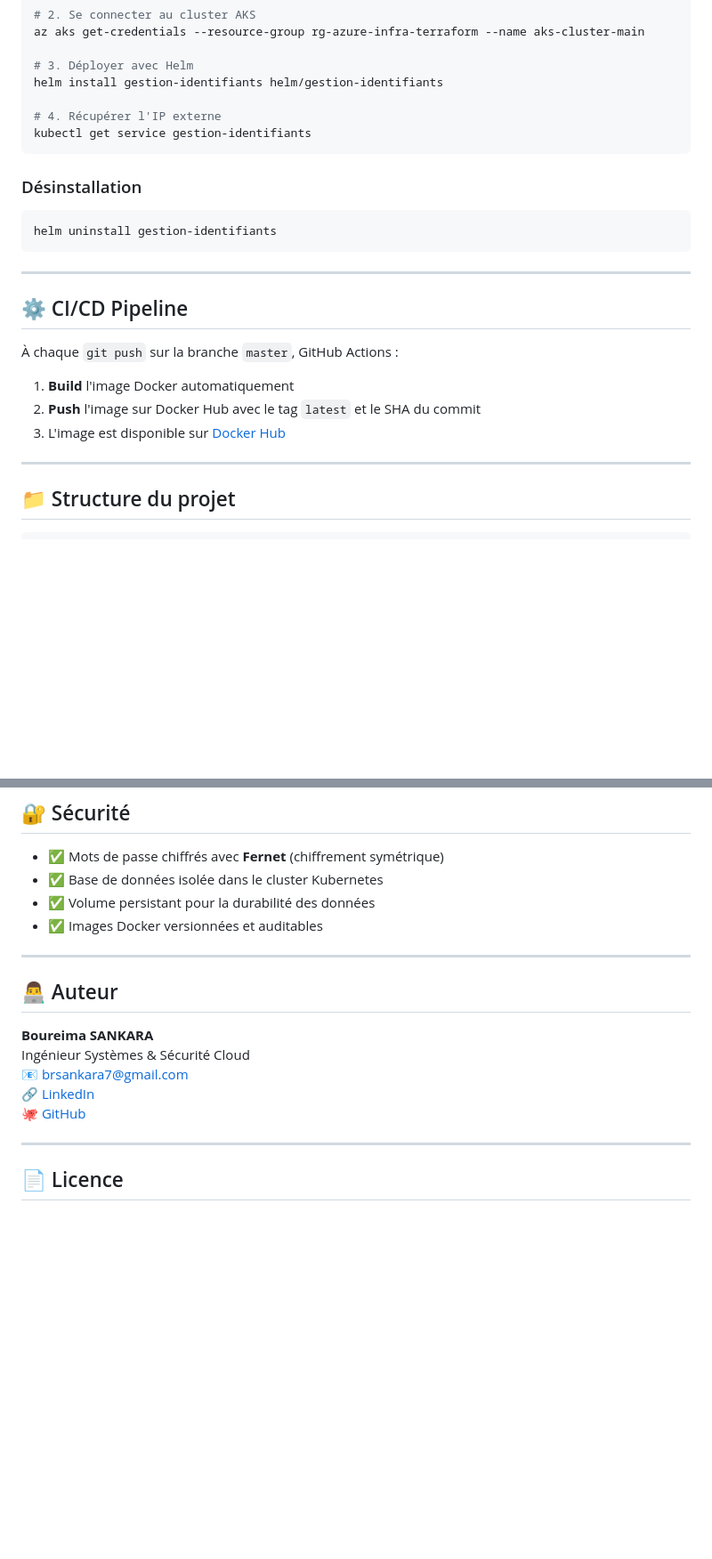
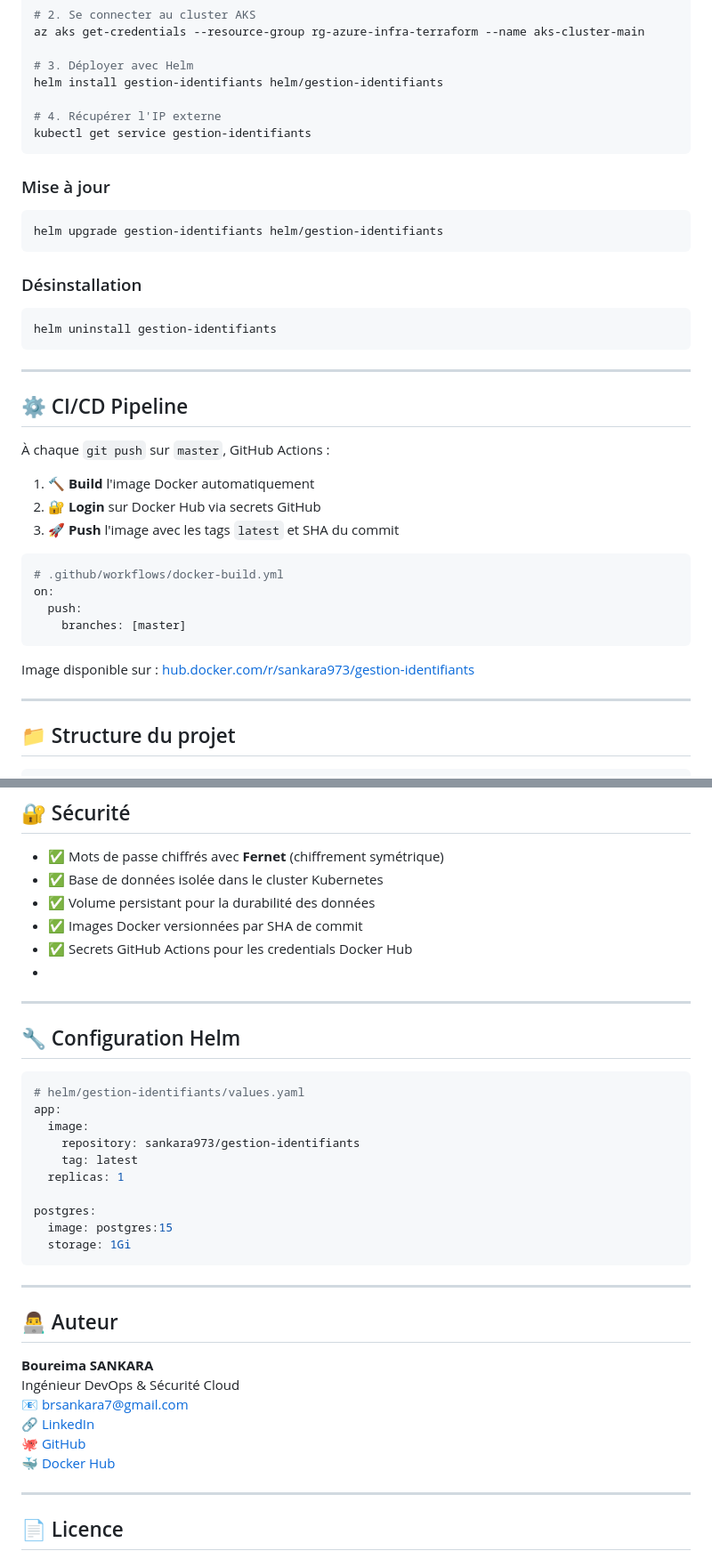
Before and after one commit to SANKARA91/gestion-identifiants, a Markdown page: README.md, 2 parts joined by grey strips. Shown at 89% size. Rendered like a GitHub page; blank space fills up the shorter version.

````diff
--- a/README.md
+++ b/README.md
@@ -92,6 +100,12 @@ helm install gestion-identifiants helm/gestion-identifiants
 kubectl get service gestion-identifiants
 ```
 
+### Mise à jour
+
+```bash
+helm upgrade gestion-identifiants helm/gestion-identifiants
+```
+
 ### Désinstallation
 
 ```bash
@@ -102,11 +116,20 @@ helm uninstall gestion-identifiants
 
 ## ⚙️ CI/CD Pipeline
 
-À chaque `git push` sur la branche `master`, GitHub Actions :
+À chaque `git push` sur `master`, GitHub Actions :
 
-1. **Build** l'image Docker automatiquement
-2. **Push** l'image sur Docker Hub avec le tag `latest` et le SHA du commit
-3. L'image est disponible sur [Docker Hub](https://hub.docker.com/r/sankara973/gestion-identifiants)
+1. 🔨 **Build** l'image Docker automatiquement
+2. 🔐 **Login** sur Docker Hub via secrets GitHub
+3. 🚀 **Push** l'image avec les tags `latest` et SHA du commit
+
+```yaml
+# .github/workflows/docker-build.yml
+on:
+  push:
+    branches: [master]
+```
+
+Image disponible sur : [hub.docker.com/r/sankara973/gestion-identifiants](https://hub.docker.com/r/sankara973/gestion-identifiants)
 
 ---
 
@@ -142,17 +165,36 @@ gestion-identifiants/
 - ✅ Mots de passe chiffrés avec **Fernet** (chiffrement symétrique)
 - ✅ Base de données isolée dans le cluster Kubernetes
 - ✅ Volume persistant pour la durabilité des données
-- ✅ Images Docker versionnées et auditables
+- ✅ Images Docker versionnées par SHA de commit
+- ✅ Secrets GitHub Actions pour les credentials Docker Hub
+-
+---
+
+## 🔧 Configuration Helm
+
+```yaml
+# helm/gestion-identifiants/values.yaml
+app:
+  image:
+    repository: sankara973/gestion-identifiants
+    tag: latest
+  replicas: 1
+
+postgres:
+  image: postgres:15
+  storage: 1Gi
+```
 
 ---
 
 ## 👨‍💻 Auteur
 
 **Boureima SANKARA**
-Ingénieur Systèmes & Sécurité Cloud
+Ingénieur DevOps & Sécurité Cloud
 📧 brsankara7@gmail.com
 🔗 [LinkedIn](https://linkedin.com/in/boureima-sankara)
 🐙 [GitHub](https://github.com/SANKARA91)
+🐳 [Docker Hub](https://hub.docker.com/r/sankara973/gestion-identifiants)
 
 ---
 
````
Also changed, not shown: other parts of README.md (+27 -19 lines).
